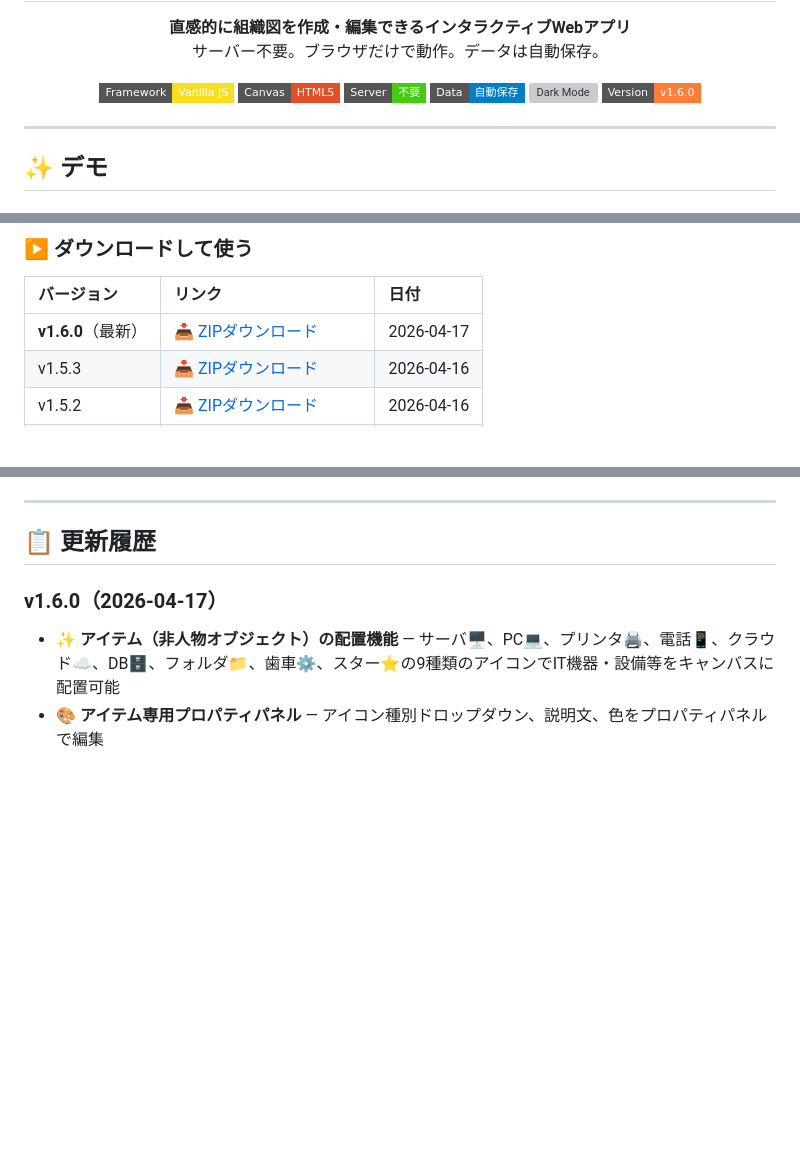
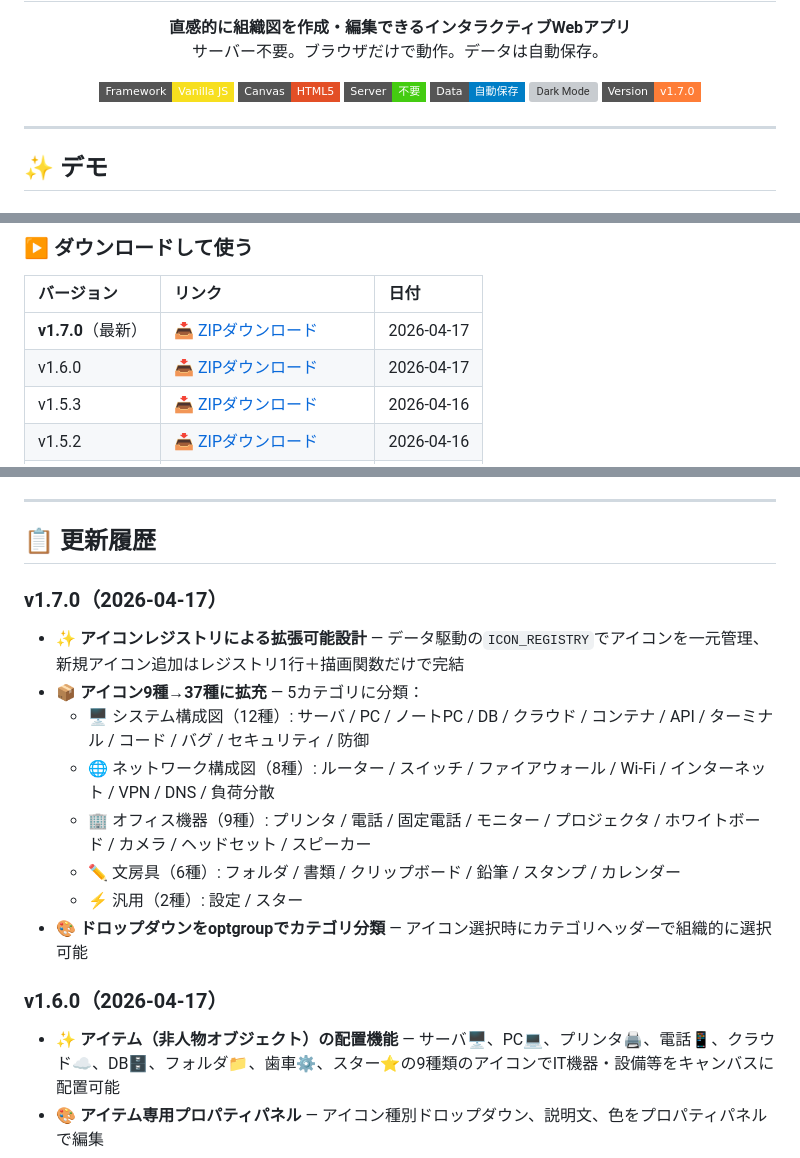
Before and after one commit to yet103/org_manager, a Markdown page: README.md, 3 parts joined by grey strips. Drawn GitHub-style; badges without logos; blank space fills up the shorter version; grey boxes are pictures that could not be loaded.

Commit message:
docs: update README for v1.7.0 icon registry expansion

```diff
--- a/README.md
+++ b/README.md
@@ -15,7 +15,7 @@
   <img src="https://img.shields.io/badge/Server-不要-success?style=flat-square" alt="No Server">
   <img src="https://img.shields.io/badge/Data-自動保存-blue?style=flat-square" alt="Auto Save">
   <img src="https://img.shields.io/badge/Theme-Light%20%2F%20Dark-8B5CF6?style=flat-square" alt="Dark Mode">
-  <img src="https://img.shields.io/badge/Version-v1.6.0-orange?style=flat-square" alt="Version">
+  <img src="https://img.shields.io/badge/Version-v1.7.0-orange?style=flat-square" alt="Version">
 </p>
 
 ---
@@ -269,7 +269,8 @@ org_manager/
 
 | バージョン | リンク | 日付 |
 |:--|:--|:--|
-| **v1.6.0**（最新） | [📥 ZIPダウンロード](https://github.com/yet103/org_manager/archive/refs/tags/v1.6.0.zip) | 2026-04-17 |
+| **v1.7.0**（最新） | [📥 ZIPダウンロード](https://github.com/yet103/org_manager/archive/refs/tags/v1.7.0.zip) | 2026-04-17 |
+| v1.6.0 | [📥 ZIPダウンロード](https://github.com/yet103/org_manager/archive/refs/tags/v1.6.0.zip) | 2026-04-17 |
 | v1.5.3 | [📥 ZIPダウンロード](https://github.com/yet103/org_manager/archive/refs/tags/v1.5.3.zip) | 2026-04-16 |
 | v1.5.2 | [📥 ZIPダウンロード](https://github.com/yet103/org_manager/archive/refs/tags/v1.5.2.zip) | 2026-04-16 |
 | v1.5.1 | [📥 ZIPダウンロード](https://github.com/yet103/org_manager/archive/refs/tags/v1.5.1.zip) | 2026-04-16 |
@@ -294,6 +295,16 @@ cd org_manager
 ---
 
 ## 📋 更新履歴
+
+### v1.7.0（2026-04-17）
+- ✨ **アイコンレジストリによる拡張可能設計** — データ駆動の`ICON_REGISTRY`でアイコンを一元管理、新規アイコン追加はレジストリ1行＋描画関数だけで完結
+- 📦 **アイコン9種→37種に拡充** — 5カテゴリに分類：
+  - 🖥 システム構成図（12種）: サーバ / PC / ノートPC / DB / クラウド / コンテナ / API / ターミナル / コード / バグ / セキュリティ / 防御
+  - 🌐 ネットワーク構成図（8種）: ルーター / スイッチ / ファイアウォール / Wi-Fi / インターネット / VPN / DNS / 負荷分散
+  - 🏢 オフィス機器（9種）: プリンタ / 電話 / 固定電話 / モニター / プロジェクタ / ホワイトボード / カメラ / ヘッドセット / スピーカー
+  - ✏️ 文房具（6種）: フォルダ / 書類 / クリップボード / 鉛筆 / スタンプ / カレンダー
+  - ⚡ 汎用（2種）: 設定 / スター
+- 🎨 **ドロップダウンをoptgroupでカテゴリ分類** — アイコン選択時にカテゴリヘッダーで組織的に選択可能
 
 ### v1.6.0（2026-04-17）
 - ✨ **アイテム（非人物オブジェクト）の配置機能** — サーバ🖥、PC💻、プリンタ🖨、電話📱、クラウド☁、DB🗄、フォルダ📁、歯車⚙、スター⭐の9種類のアイコンでIT機器・設備等をキャンバスに配置可能
```
